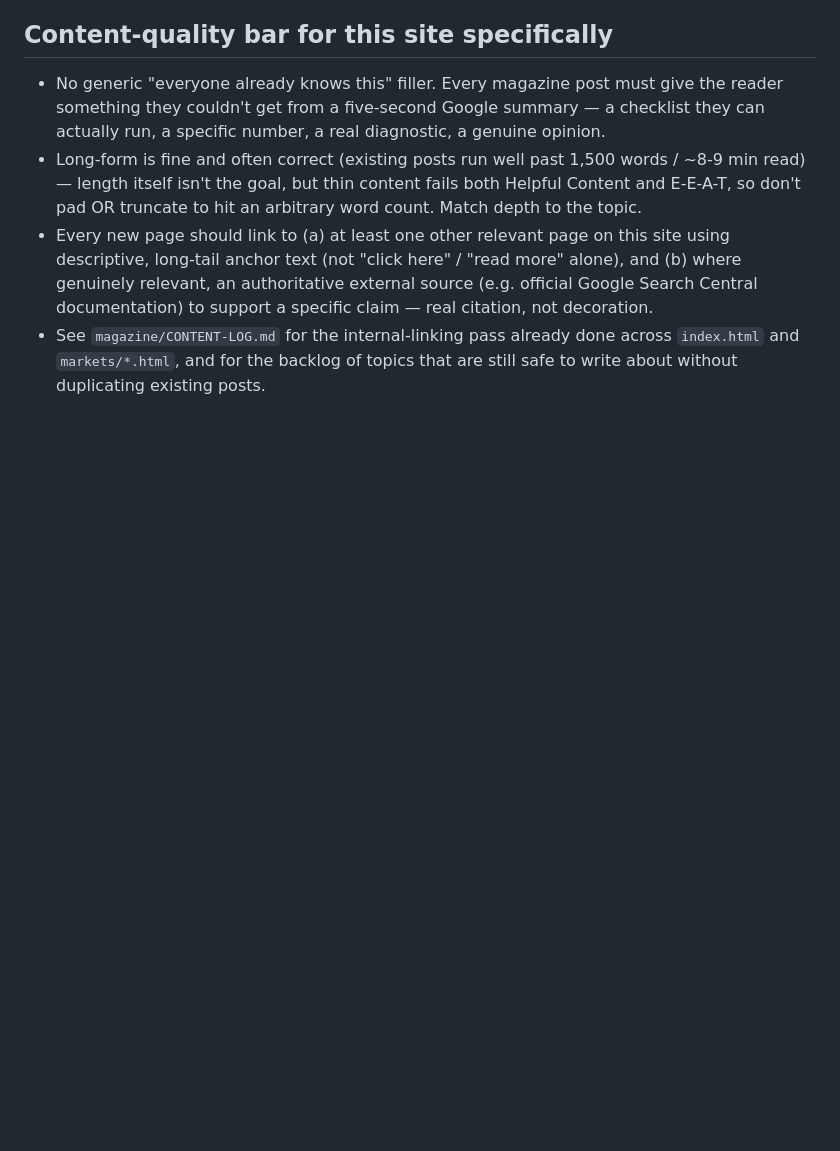
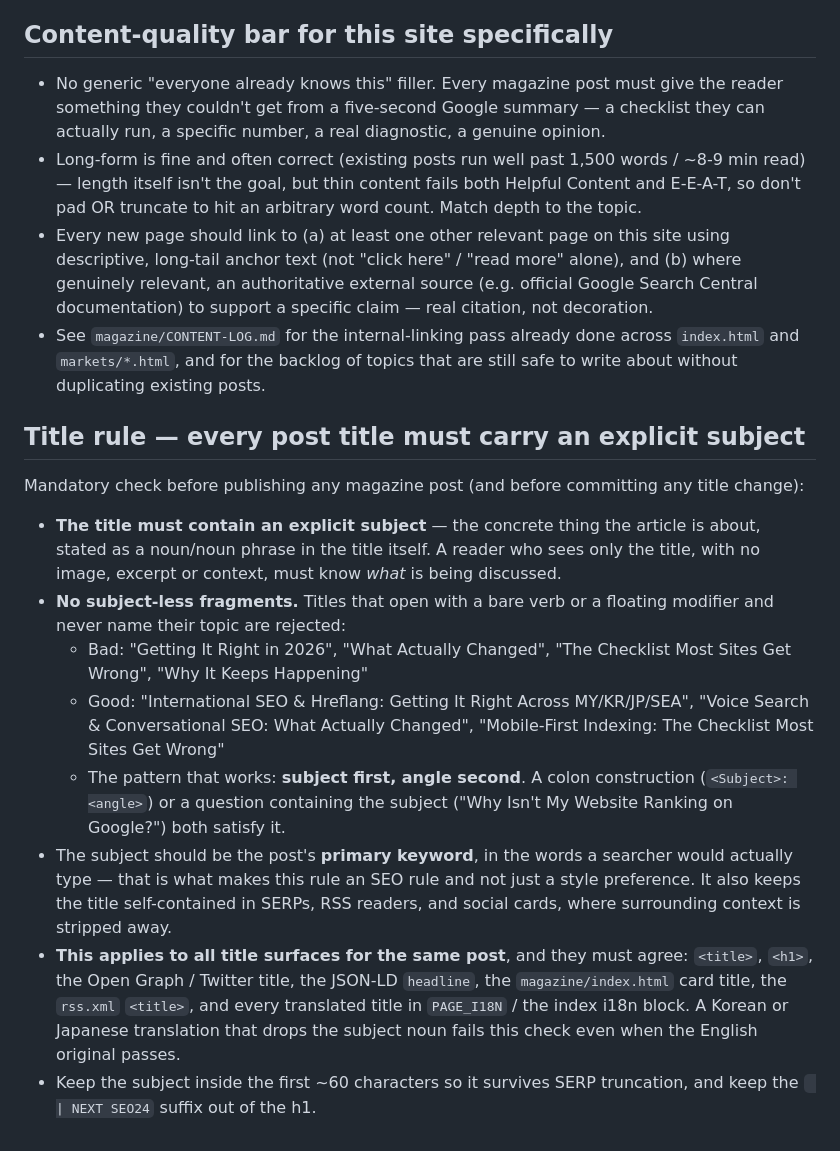
Before and after one commit to guhara1/seo_my, a Markdown page: SEO-POLICY.md, the part around the change. Drawn GitHub-style; blank space fills up the shorter version.

Commit message:
Add mandatory title-subject rule to SEO policy and content log
Every magazine title must name its subject (the primary keyword) as an
explicit noun phrase, consistently across <title>, <h1>, OG/Twitter,
JSON-LD headline, index card, rss.xml and all translated titles.

Co-Authored-By: Claude Opus 5 <noreply@anthropic.com>
Claude-Session: https://claude.ai/code/session_01HJffkwVayXPNUGLAMy7J9S

```diff
--- a/SEO-POLICY.md
+++ b/SEO-POLICY.md
@@ -99,3 +99,36 @@ clients.)
 - See `magazine/CONTENT-LOG.md` for the internal-linking pass already done
   across `index.html` and `markets/*.html`, and for the backlog of topics
   that are still safe to write about without duplicating existing posts.
+
+## Title rule — every post title must carry an explicit subject
+
+Mandatory check before publishing any magazine post (and before
+committing any title change):
+
+- **The title must contain an explicit subject** — the concrete thing the
+  article is about, stated as a noun/noun phrase in the title itself. A
+  reader who sees only the title, with no image, excerpt or context, must
+  know *what* is being discussed.
+- **No subject-less fragments.** Titles that open with a bare verb or a
+  floating modifier and never name their topic are rejected:
+  - Bad: "Getting It Right in 2026", "What Actually Changed", "The
+    Checklist Most Sites Get Wrong", "Why It Keeps Happening"
+  - Good: "International SEO & Hreflang: Getting It Right Across
+    MY/KR/JP/SEA", "Voice Search & Conversational SEO: What Actually
+    Changed", "Mobile-First Indexing: The Checklist Most Sites Get Wrong"
+  - The pattern that works: **subject first, angle second**. A colon
+    construction (`<Subject>: <angle>`) or a question containing the
+    subject ("Why Isn't My Website Ranking on Google?") both satisfy it.
+- The subject should be the post's **primary keyword**, in the words a
+  searcher would actually type — that is what makes this rule an SEO rule
+  and not just a style preference. It also keeps the title self-contained
+  in SERPs, RSS readers, and social cards, where surrounding context is
+  stripped away.
+- **This applies to all title surfaces for the same post**, and they must
+  agree: `<title>`, `<h1>`, the Open Graph / Twitter title, the JSON-LD
+  `headline`, the `magazine/index.html` card title, the `rss.xml` `<title>`,
+  and every translated title in `PAGE_I18N` / the index i18n block. A
+  Korean or Japanese translation that drops the subject noun fails this
+  check even when the English original passes.
+- Keep the subject inside the first ~60 characters so it survives SERP
+  truncation, and keep the ` | NEXT SEO24` suffix out of the h1.
```
Also changed, not shown: magazine/CONTENT-LOG.md (+6 -0 lines).
